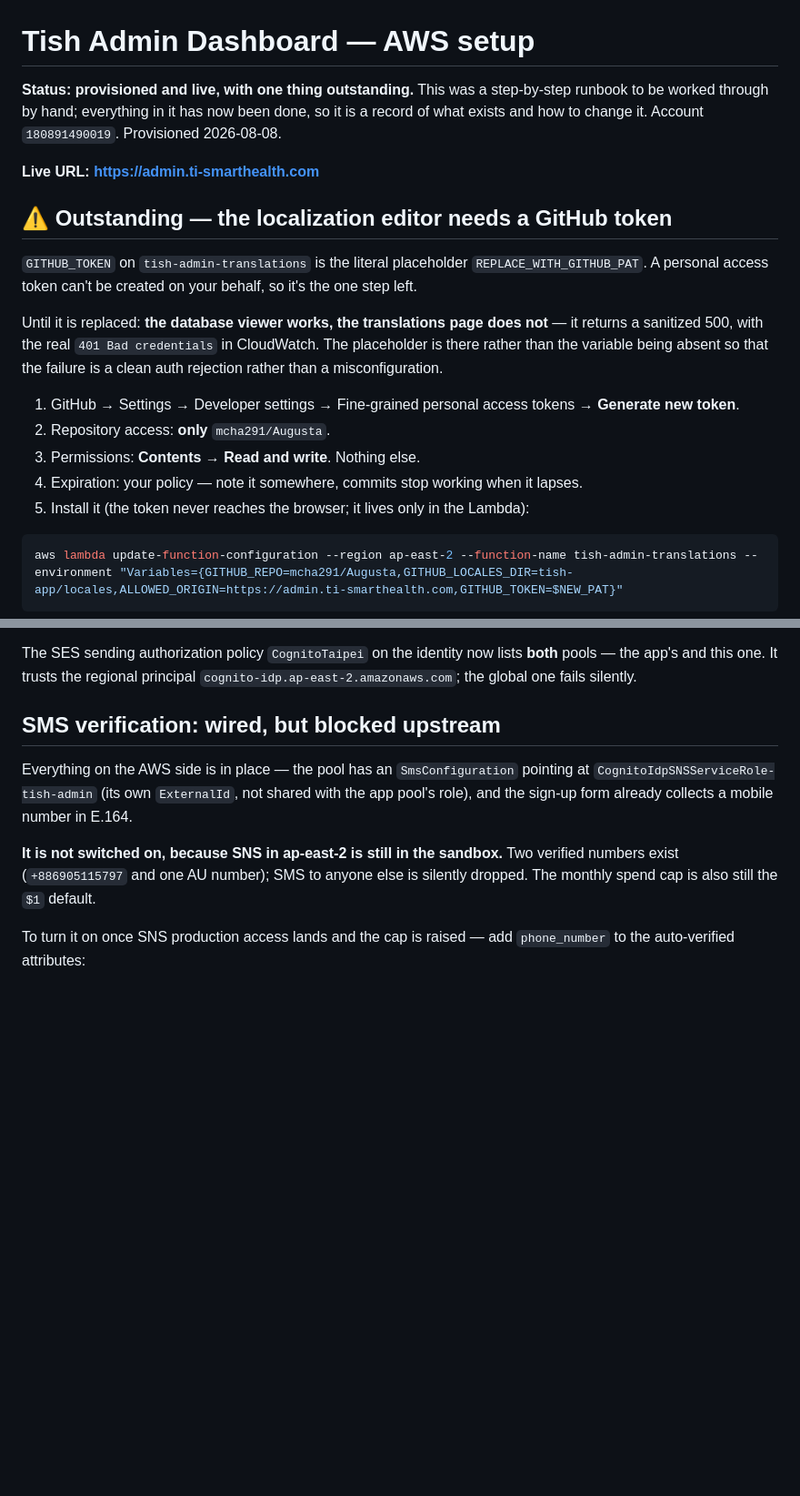
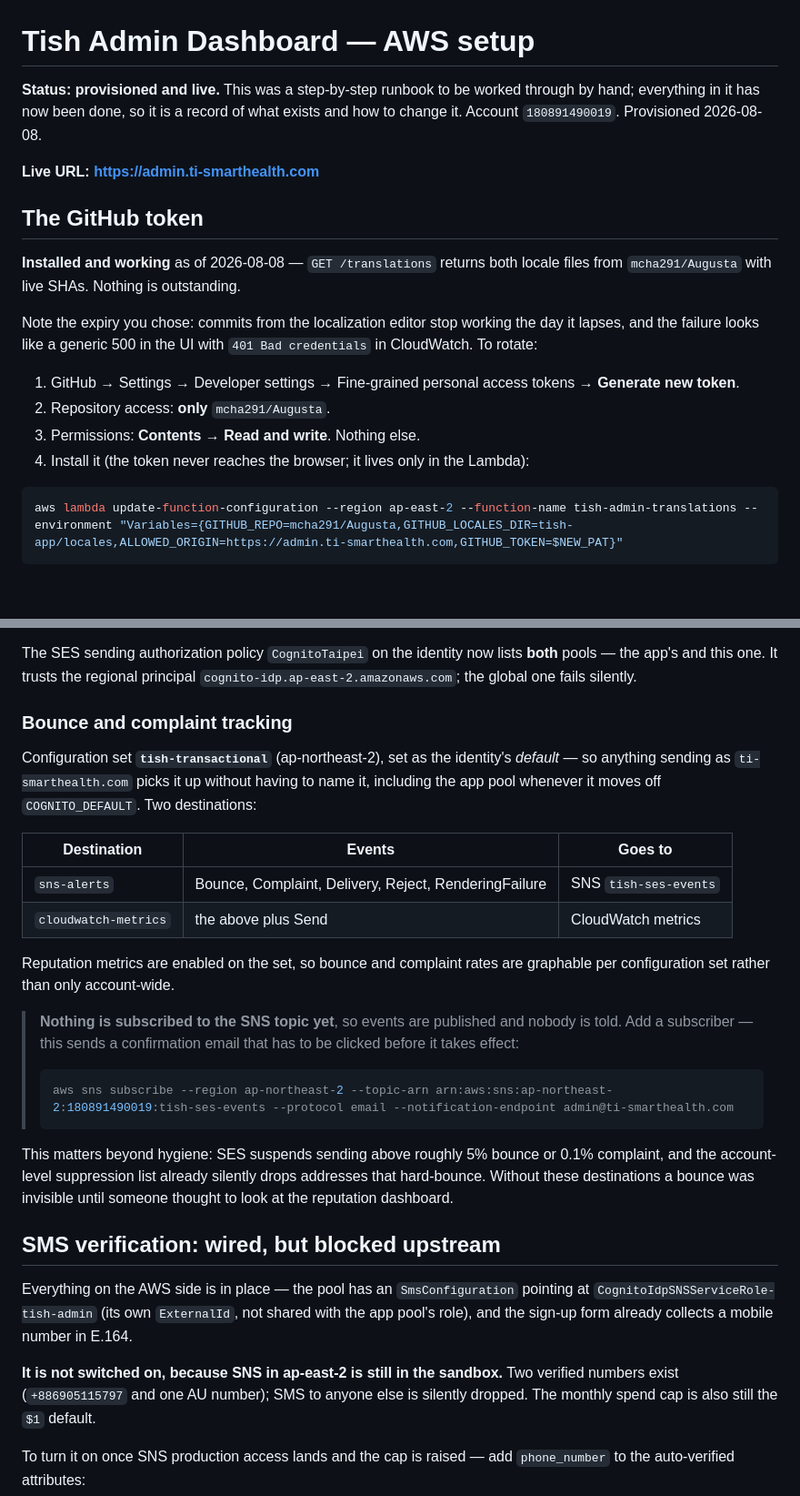
Before and after one commit to mcha291/Augusta, a Markdown page: dashboard/AWS-SETUP.md, 2 parts joined by grey strips. Shown at 91% size. Drawn GitHub-style; blank space fills up the shorter version.

Commit message:
feat: track SES bounces and complaints
Configuration set tish-transactional with two event destinations — SNS for
Bounce/Complaint/Delivery/Reject/RenderingFailure, CloudWatch for the same plus
Send — and reputation metrics enabled.

Set as the *identity's* default rather than named per-sender, so anything
sending as ti-smarthealth.com picks it up without being told to, including the
app pool whenever it moves off COGNITO_DEFAULT.

Until now a bounce was invisible. The account-level suppression list was
already silently dropping hard-bounced addresses, and SES suspends sending
above roughly 5% bounce or 0.1% complaint, so the first sign of trouble would
have been sending stopping.

Nothing is subscribed to the SNS topic yet, so events are published and nobody
is notified — the subscribe command is in AWS-SETUP.md and needs a confirmation
click.

Also records the GitHub token as installed and verified; the localization
editor now returns both locale files with live SHAs.

Co-Authored-By: Claude Opus 5 <noreply@anthropic.com>

````diff
--- a/dashboard/AWS-SETUP.md
+++ b/dashboard/AWS-SETUP.md
@@ -1,29 +1,26 @@
 # Tish Admin Dashboard — AWS setup
 
-**Status: provisioned and live, with one thing outstanding.** This was a
+**Status: provisioned and live.** This was a
 step-by-step runbook to be worked through by hand; everything in it has now
 been done, so it is a record of what exists and how to change it. Account
 `180891490019`. Provisioned 2026-08-08.
 
 **Live URL: <https://admin.ti-smarthealth.com>**
 
-## ⚠ Outstanding — the localization editor needs a GitHub token
+## The GitHub token
 
-`GITHUB_TOKEN` on `tish-admin-translations` is the literal placeholder
-`REPLACE_WITH_GITHUB_PAT`. A personal access token can't be created on your
-behalf, so it's the one step left.
+**Installed and working** as of 2026-08-08 — `GET /translations` returns both
+locale files from `mcha291/Augusta` with live SHAs. Nothing is outstanding.
 
-Until it is replaced: **the database viewer works, the translations page does
-not** — it returns a sanitized 500, with the real `401 Bad credentials` in
-CloudWatch. The placeholder is there rather than the variable being absent so
-that the failure is a clean auth rejection rather than a misconfiguration.
+Note the expiry you chose: commits from the localization editor stop working the
+day it lapses, and the failure looks like a generic 500 in the UI with
+`401 Bad credentials` in CloudWatch. To rotate:
 
 1. GitHub → Settings → Developer settings → Fine-grained personal access tokens
    → **Generate new token**.
 2. Repository access: **only** `mcha291/Augusta`.
 3. Permissions: **Contents → Read and write**. Nothing else.
-4. Expiration: your policy — note it somewhere, commits stop working when it lapses.
-5. Install it (the token never reaches the browser; it lives only in the Lambda):
+4. Install it (the token never reaches the browser; it lives only in the Lambda):
 
 ```bash
 aws lambda update-function-configuration --region ap-east-2 --function-name tish-admin-translations --environment "Variables={GITHUB_REPO=mcha291/Augusta,GITHUB_LOCALES_DIR=tish-app/locales,ALLOWED_ORIGIN=https://admin.ti-smarthealth.com,GITHUB_TOKEN=$NEW_PAT}"
@@ -105,6 +102,34 @@ deliverable and `ALLOWED_EMAIL_DOMAINS` can be widened. Nothing else changes.
 The SES sending authorization policy `CognitoTaipei` on the identity now lists
 **both** pools — the app's and this one. It trusts the regional principal
 `cognito-idp.ap-east-2.amazonaws.com`; the global one fails silently.
+
+### Bounce and complaint tracking
+
+Configuration set **`tish-transactional`** (ap-northeast-2), set as the
+identity's *default* — so anything sending as `ti-smarthealth.com` picks it up
+without having to name it, including the app pool whenever it moves off
+`COGNITO_DEFAULT`. Two destinations:
+
+| Destination | Events | Goes to |
+| --- | --- | --- |
+| `sns-alerts` | Bounce, Complaint, Delivery, Reject, RenderingFailure | SNS `tish-ses-events` |
+| `cloudwatch-metrics` | the above plus Send | CloudWatch metrics |
+
+Reputation metrics are enabled on the set, so bounce and complaint rates are
+graphable per configuration set rather than only account-wide.
+
+> **Nothing is subscribed to the SNS topic yet**, so events are published and
+> nobody is told. Add a subscriber — this sends a confirmation email that has to
+> be clicked before it takes effect:
+>
+> ```bash
+> aws sns subscribe --region ap-northeast-2 --topic-arn arn:aws:sns:ap-northeast-2:180891490019:tish-ses-events --protocol email --notification-endpoint admin@ti-smarthealth.com
+> ```
+
+This matters beyond hygiene: SES suspends sending above roughly 5% bounce or
+0.1% complaint, and the account-level suppression list already silently drops
+addresses that hard-bounce. Without these destinations a bounce was invisible
+until someone thought to look at the reputation dashboard.
 
 ## SMS verification: wired, but blocked upstream
 
````
